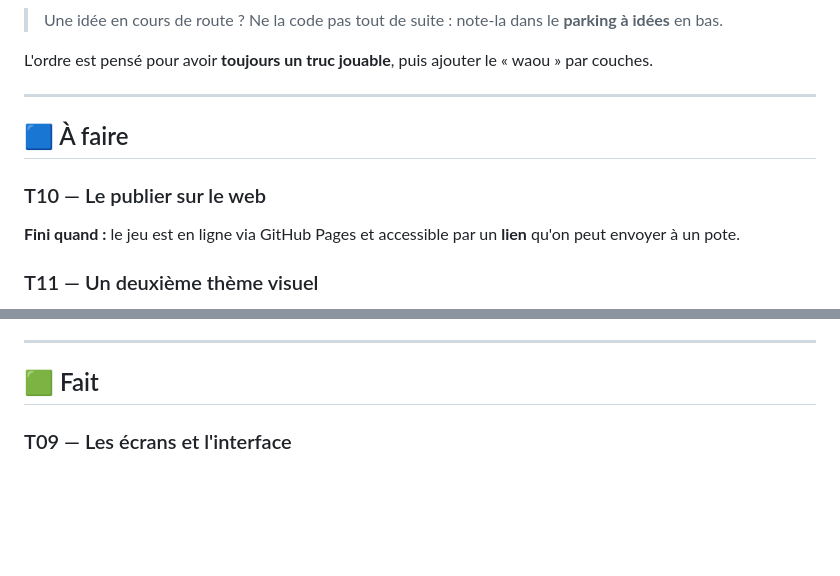
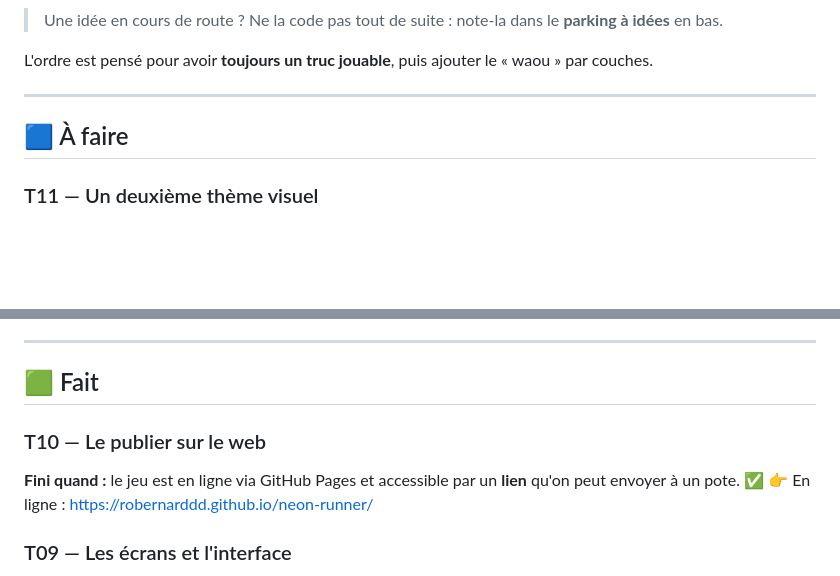
Before and after one commit to Robernarddd/neon-runner, a Markdown page: BACKLOG.md, 2 parts joined by grey strips. Rendered like a GitHub page; blank space fills up the shorter version.

Commit message:
T10 : jeu publié en ligne via GitHub Pages
Co-Authored-By: Claude Opus 4.8 (1M context) <noreply@anthropic.com>

```diff
--- a/BACKLOG.md
+++ b/BACKLOG.md
@@ -22,9 +22,6 @@ L'ordre est pensé pour avoir **toujours un truc jouable**, puis ajouter le « w
 
 ## 🟦 À faire
 
-### T10 — Le publier sur le web
-**Fini quand :** le jeu est en ligne via GitHub Pages et accessible par un **lien** qu'on peut envoyer à un pote.
-
 ### T11 — Un deuxième thème visuel
 **Fini quand :** un nouveau thème (couleurs/vitesse) est jouable **en ne modifiant que le fichier de configuration**, sans toucher au moteur.
 
@@ -40,6 +37,10 @@ L'ordre est pensé pour avoir **toujours un truc jouable**, puis ajouter le « w
 ---
 
 ## 🟩 Fait
+
+### T10 — Le publier sur le web
+**Fini quand :** le jeu est en ligne via GitHub Pages et accessible par un **lien** qu'on peut envoyer à un pote. ✅
+👉 En ligne : https://robernarddd.github.io/neon-runner/
 
 ### T09 — Les écrans et l'interface
 **Fini quand :** un écran de départ (« Appuie pour jouer ») et un écran de game over (« Rejouer ») encadrent la partie ; le score est lisible. ✅
```
